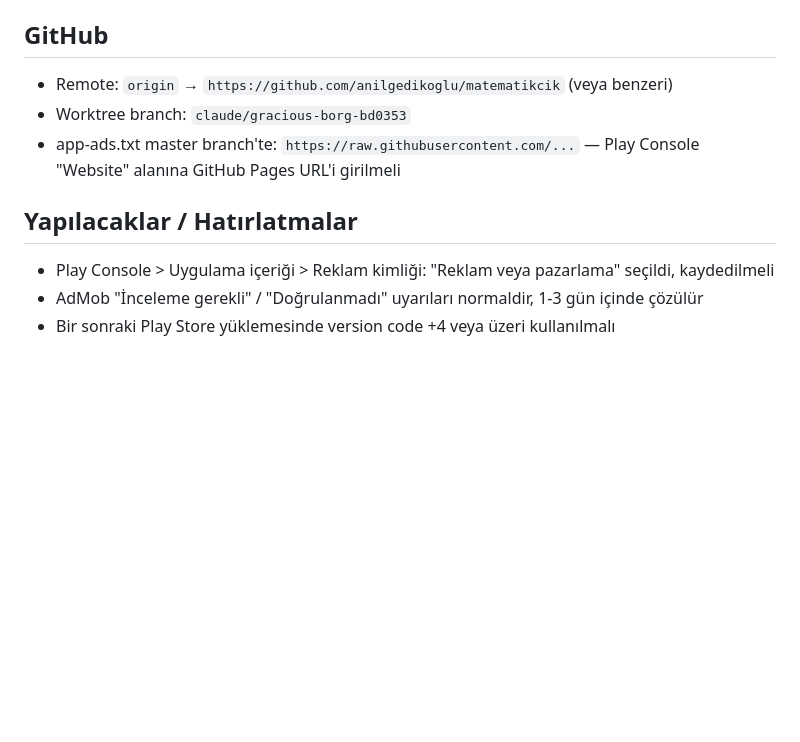
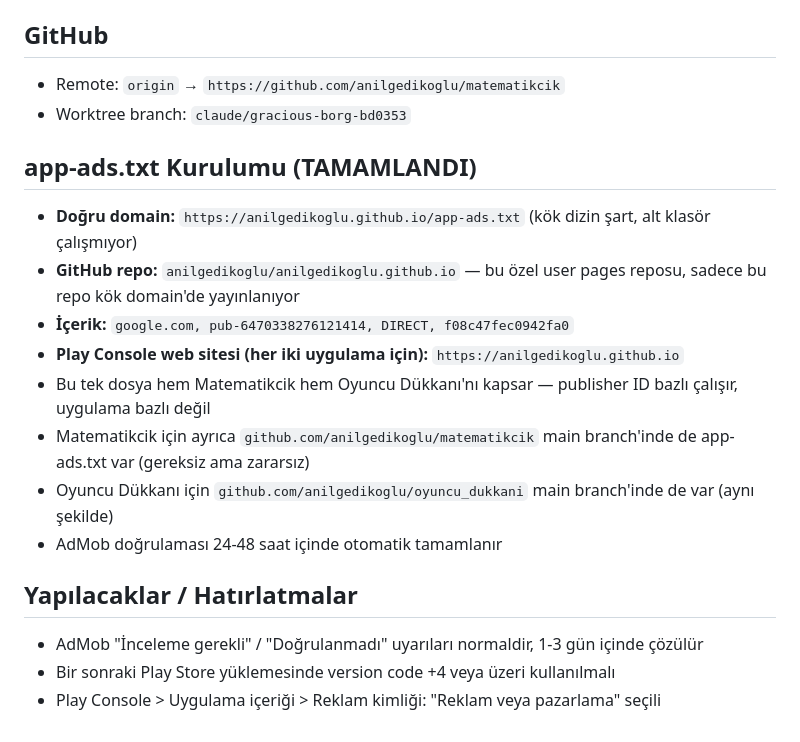
Before and after one commit to anilgedikoglu/matematikcik, a Markdown page: CLAUDE.md, the part around the change. Rendered like a GitHub page; blank space fills up the shorter version.

Commit message:
CLAUDE.md güncelle: app-ads.txt kurulum notları eklendi
Co-Authored-By: Claude Sonnet 4.6 <noreply@anthropic.com>

```diff
--- a/CLAUDE.md
+++ b/CLAUDE.md
@@ -81,11 +81,20 @@ flutter build appbundle --release
 - `device_preview` (disabled)
 
 ## GitHub
-- Remote: `origin` → `https://github.com/anilgedikoglu/matematikcik` (veya benzeri)
+- Remote: `origin` → `https://github.com/anilgedikoglu/matematikcik`
 - Worktree branch: `claude/gracious-borg-bd0353`
-- app-ads.txt master branch'te: `https://raw.githubusercontent.com/...` — Play Console "Website" alanına GitHub Pages URL'i girilmeli
+
+## app-ads.txt Kurulumu (TAMAMLANDI)
+- **Doğru domain:** `https://anilgedikoglu.github.io/app-ads.txt` (kök dizin şart, alt klasör çalışmıyor)
+- **GitHub repo:** `anilgedikoglu/anilgedikoglu.github.io` — bu özel user pages reposu, sadece bu repo kök domain'de yayınlanıyor
+- **İçerik:** `google.com, pub-6470338276121414, DIRECT, f08c47fec0942fa0`
+- **Play Console web sitesi (her iki uygulama için):** `https://anilgedikoglu.github.io`
+- Bu tek dosya hem Matematikcik hem Oyuncu Dükkanı'nı kapsar — publisher ID bazlı çalışır, uygulama bazlı değil
+- Matematikcik için ayrıca `github.com/anilgedikoglu/matematikcik` main branch'inde de app-ads.txt var (gereksiz ama zararsız)
+- Oyuncu Dükkanı için `github.com/anilgedikoglu/oyuncu_dukkani` main branch'inde de var (aynı şekilde)
+- AdMob doğrulaması 24-48 saat içinde otomatik tamamlanır
 
 ## Yapılacaklar / Hatırlatmalar
-- Play Console > Uygulama içeriği > Reklam kimliği: "Reklam veya pazarlama" seçildi, kaydedilmeli
 - AdMob "İnceleme gerekli" / "Doğrulanmadı" uyarıları normaldir, 1-3 gün içinde çözülür
 - Bir sonraki Play Store yüklemesinde version code +4 veya üzeri kullanılmalı
+- Play Console > Uygulama içeriği > Reklam kimliği: "Reklam veya pazarlama" seçili
```
